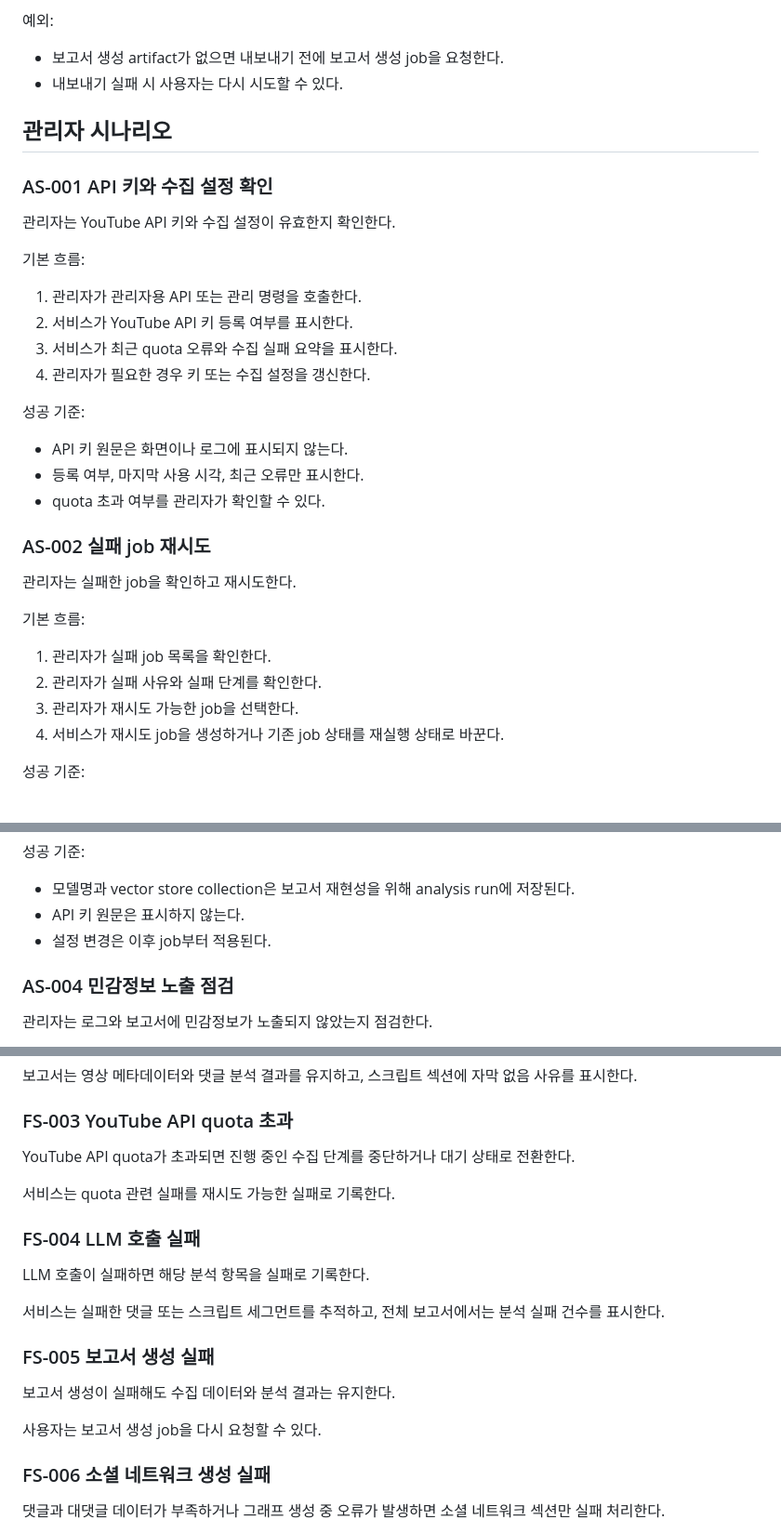
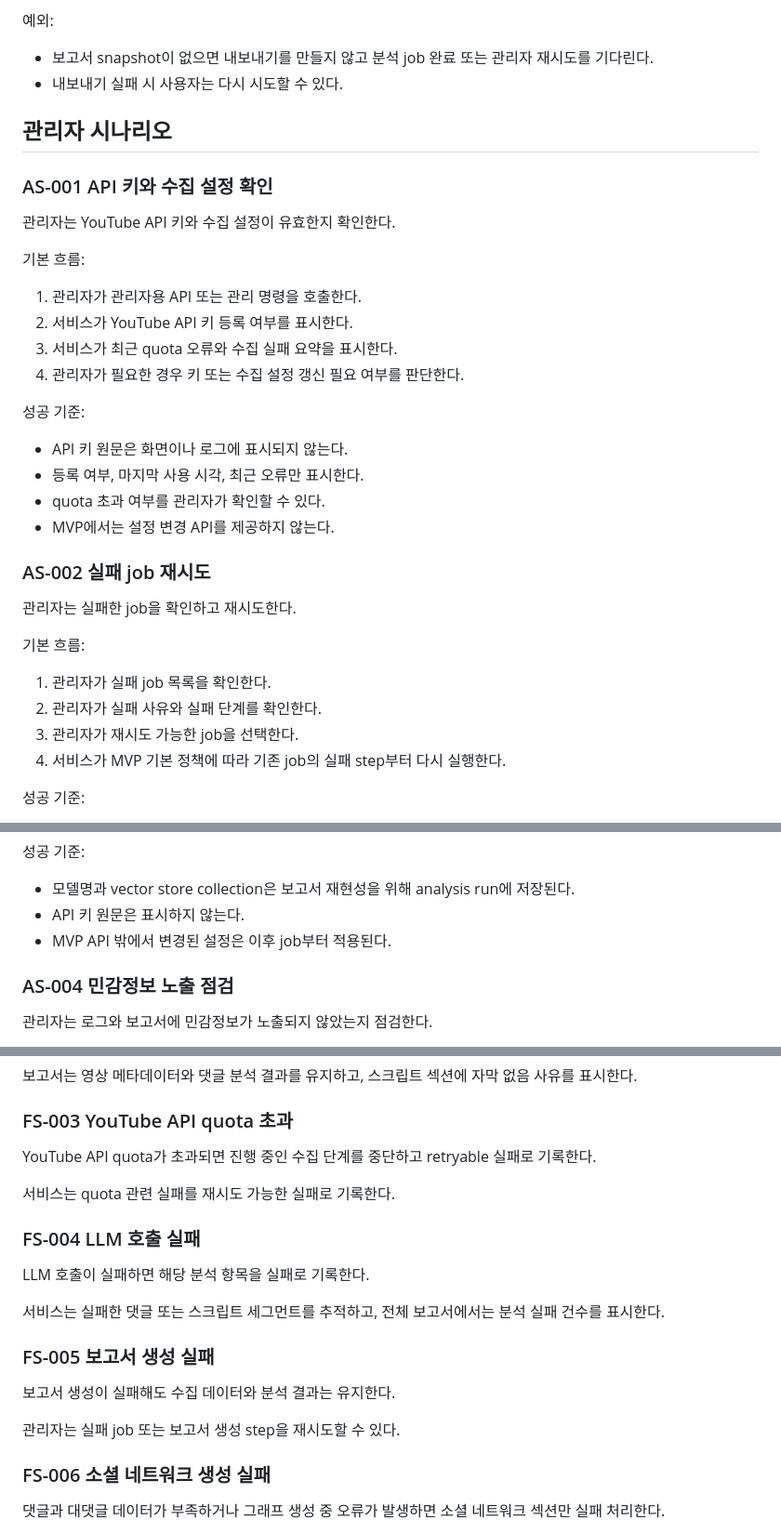
Before and after one commit to JaehnK/Hate-Speech-RAG-Service, a Markdown page: docs/01_user_scenarios.md, 3 parts joined by grey strips. Shown at 93% size. Rendered like a GitHub page.

Commit message:
docs: align user scenarios with pipeline

```diff
--- a/docs/01_user_scenarios.md
+++ b/docs/01_user_scenarios.md
@@ -133,7 +133,7 @@ MVP는 단일 YouTube 영상 URL 또는 영상 ID만 처리한다.
 
 예외:
 
-- 보고서 생성 artifact가 없으면 내보내기 전에 보고서 생성 job을 요청한다.
+- 보고서 snapshot이 없으면 내보내기를 만들지 않고 분석 job 완료 또는 관리자 재시도를 기다린다.
 - 내보내기 실패 시 사용자는 다시 시도할 수 있다.
 
 ## 관리자 시나리오
@@ -147,13 +147,14 @@ MVP는 단일 YouTube 영상 URL 또는 영상 ID만 처리한다.
 1. 관리자가 관리자용 API 또는 관리 명령을 호출한다.
 2. 서비스가 YouTube API 키 등록 여부를 표시한다.
 3. 서비스가 최근 quota 오류와 수집 실패 요약을 표시한다.
-4. 관리자가 필요한 경우 키 또는 수집 설정을 갱신한다.
+4. 관리자가 필요한 경우 키 또는 수집 설정 갱신 필요 여부를 판단한다.
 
 성공 기준:
 
 - API 키 원문은 화면이나 로그에 표시되지 않는다.
 - 등록 여부, 마지막 사용 시각, 최근 오류만 표시한다.
 - quota 초과 여부를 관리자가 확인할 수 있다.
+- MVP에서는 설정 변경 API를 제공하지 않는다.
 
 ### AS-002 실패 job 재시도
 
@@ -164,7 +165,7 @@ MVP는 단일 YouTube 영상 URL 또는 영상 ID만 처리한다.
 1. 관리자가 실패 job 목록을 확인한다.
 2. 관리자가 실패 사유와 실패 단계를 확인한다.
 3. 관리자가 재시도 가능한 job을 선택한다.
-4. 서비스가 재시도 job을 생성하거나 기존 job 상태를 재실행 상태로 바꾼다.
+4. 서비스가 MVP 기본 정책에 따라 기존 job의 실패 step부터 다시 실행한다.
 
 성공 기준:
 
@@ -186,7 +187,7 @@ MVP는 단일 YouTube 영상 URL 또는 영상 ID만 처리한다.
 
 - 모델명과 vector store collection은 보고서 재현성을 위해 analysis run에 저장된다.
 - API 키 원문은 표시하지 않는다.
-- 설정 변경은 이후 job부터 적용된다.
+- MVP API 밖에서 변경된 설정은 이후 job부터 적용된다.
 
 ### AS-004 민감정보 노출 점검
 
@@ -220,7 +221,7 @@ MVP는 단일 YouTube 영상 URL 또는 영상 ID만 처리한다.
 
 ### FS-003 YouTube API quota 초과
 
-YouTube API quota가 초과되면 진행 중인 수집 단계를 중단하거나 대기 상태로 전환한다.
+YouTube API quota가 초과되면 진행 중인 수집 단계를 중단하고 retryable 실패로 기록한다.
 
 서비스는 quota 관련 실패를 재시도 가능한 실패로 기록한다.
 
@@ -234,7 +235,7 @@ LLM 호출이 실패하면 해당 분석 항목을 실패로 기록한다.
 
 보고서 생성이 실패해도 수집 데이터와 분석 결과는 유지한다.
 
-사용자는 보고서 생성 job을 다시 요청할 수 있다.
+관리자는 실패 job 또는 보고서 생성 step을 재시도할 수 있다.
 
 ### FS-006 소셜 네트워크 생성 실패
 
```
Also changed, not shown: other parts of docs/01_user_scenarios.md (+2 -2 lines).
